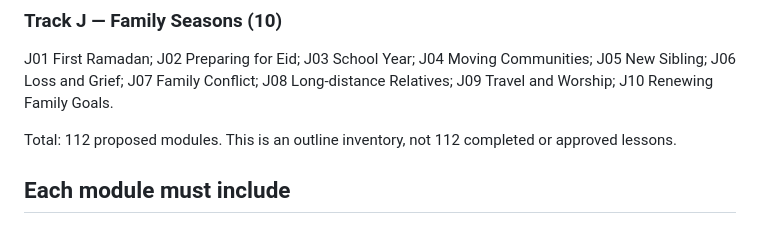
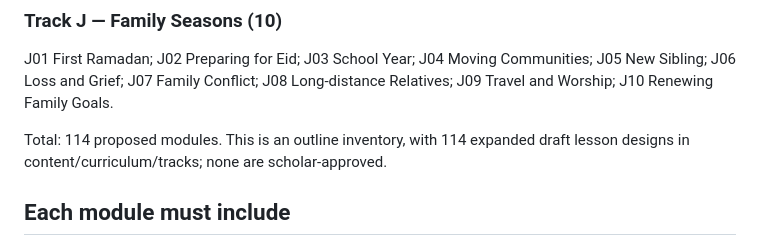
Before and after one commit to ummahbuild/RevertParenting, a Markdown page: content/curriculum/FULL_COURSE_CATALOG.md, the part around the change. GitHub-like rendering.

Commit message:
docs: correct curriculum count to 114 and link drafts

```diff
--- a/content/curriculum/FULL_COURSE_CATALOG.md
+++ b/content/curriculum/FULL_COURSE_CATALOG.md
@@ -34,7 +34,7 @@ I01 Mercy; I02 Truthfulness; I03 Patience; I04 Generosity; I05 Gratitude; I06 Fo
 ### Track J — Family Seasons (10)
 J01 First Ramadan; J02 Preparing for Eid; J03 School Year; J04 Moving Communities; J05 New Sibling; J06 Loss and Grief; J07 Family Conflict; J08 Long-distance Relatives; J09 Travel and Worship; J10 Renewing Family Goals.
 
-Total: 112 proposed modules. This is an outline inventory, not 112 completed or approved lessons.
+Total: 114 proposed modules. This is an outline inventory, with 114 expanded draft lesson designs in content/curriculum/tracks; none are scholar-approved.
 
 ## Each module must include
 Parent primer; evidence manifest; teaching objective; child adaptations for 0–2, 3–5, 6–8, 9–12, 13–15, 16–18; a shared offline activity; discussion script; accessibility alternatives; quiz/reflection; source and licensing review; scholar approval; safety approval.
```
